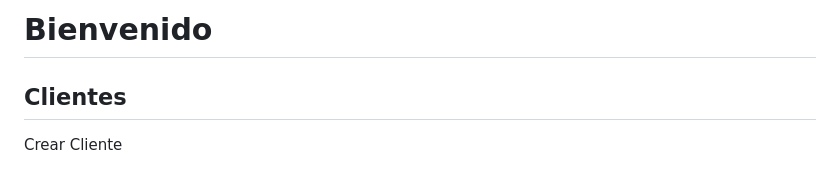
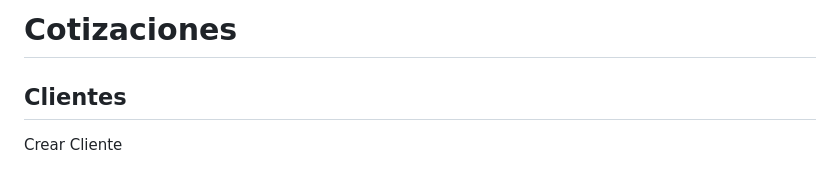
Before and after one commit to martinandres201022-lang/MiniERPP, a Markdown page: README.md, the part around the change. GitHub-like rendering.

```diff
--- a/README.md
+++ b/README.md
@@ -23,7 +23,7 @@ th { background: #f1f2f6; }
 </head>
 <body>
 <div class="container">
-<h1>Bienvenido</h1>
+<h1>Cotizaciones</h1>
 
 <!-- CLIENTES -->
 <div class="section">
```
